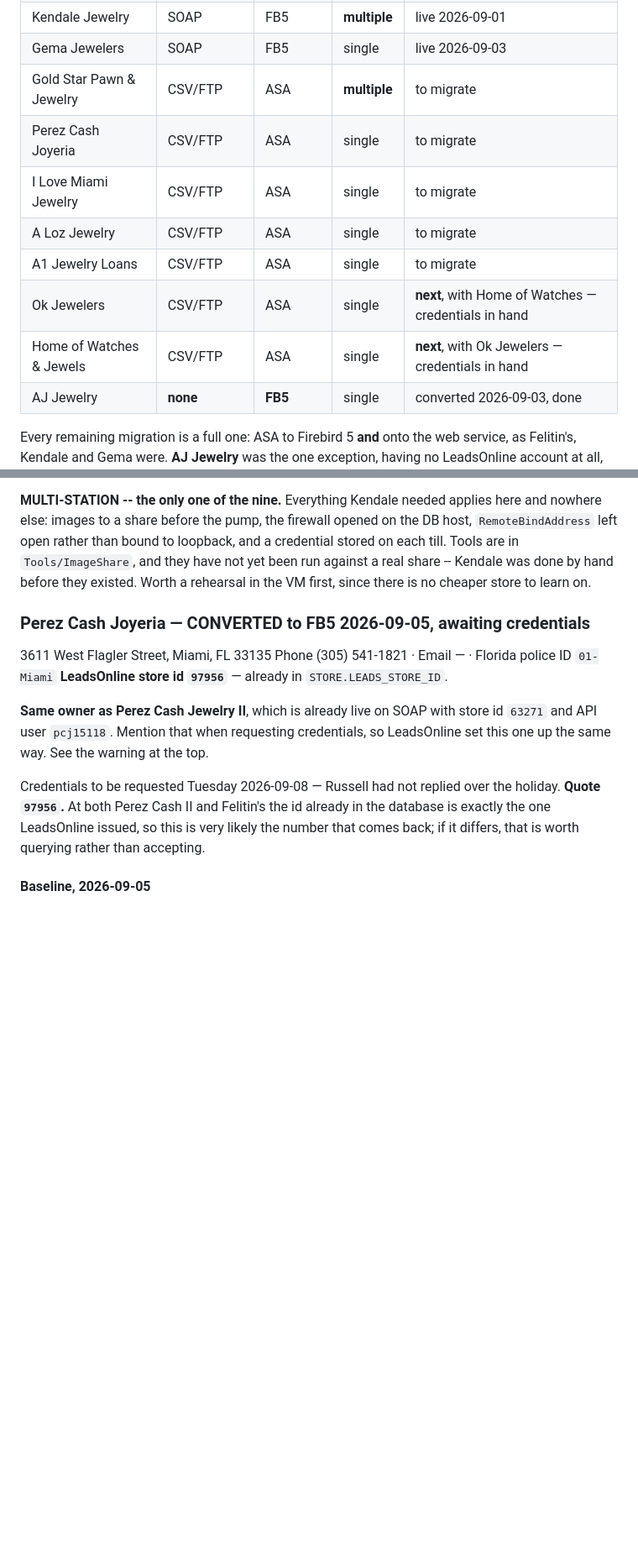
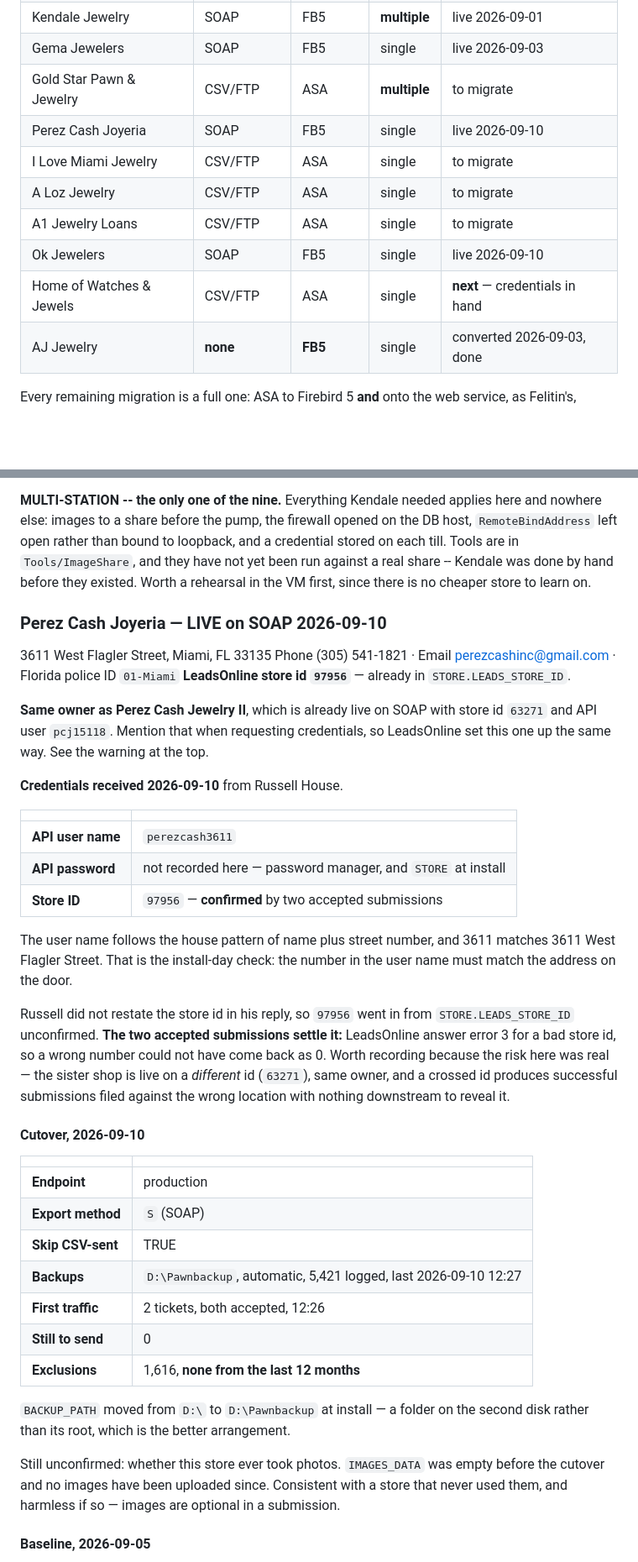
Before and after one commit to aeibarra/PawnProFB, a Markdown page: PawnDocs/PawnPro_Stores.md, 2 parts joined by grey strips. Shown at 84% size. GitHub-like rendering; blank space fills up the shorter version.

```diff
--- a/PawnDocs/PawnPro_Stores.md
+++ b/PawnDocs/PawnPro_Stores.md
@@ -19,12 +19,12 @@ missing entries below are as much a part of the record as the filled ones.
 | Kendale Jewelry | SOAP | FB5 | **multiple** | live 2026-09-01 |
 | Gema Jewelers | SOAP | FB5 | single | live 2026-09-03 |
 | Gold Star Pawn & Jewelry | CSV/FTP | ASA | **multiple** | to migrate |
-| Perez Cash Joyeria | CSV/FTP | ASA | single | to migrate |
+| Perez Cash Joyeria | SOAP | FB5 | single | live 2026-09-10 |
 | I Love Miami Jewelry | CSV/FTP | ASA | single | to migrate |
 | A Loz Jewelry | CSV/FTP | ASA | single | to migrate |
 | A1 Jewelry Loans | CSV/FTP | ASA | single | to migrate |
-| Ok Jewelers | CSV/FTP | ASA | single | **next**, with Home of Watches — credentials in hand |
-| Home of Watches & Jewels | CSV/FTP | ASA | single | **next**, with Ok Jewelers — credentials in hand |
+| Ok Jewelers | SOAP | FB5 | single | live 2026-09-10 |
+| Home of Watches & Jewels | CSV/FTP | ASA | single | **next** — credentials in hand |
 | AJ Jewelry | **none** | **FB5** | single | converted 2026-09-03, done |
 
 Every remaining migration is a full one: ASA to Firebird 5 **and** onto the web
@@ -627,9 +628,9 @@ not yet been run against a real share -- Kendale was done by hand before they
 existed. Worth a rehearsal in the VM first, since there is no cheaper store to
 learn on.
 
-### Perez Cash Joyeria — CONVERTED to FB5 2026-09-05, awaiting credentials
+### Perez Cash Joyeria — LIVE on SOAP 2026-09-10
 3611 West Flagler Street, Miami, FL 33135
-Phone (305) 541-1821 · Email — · Florida police ID `01-Miami`
+Phone (305) 541-1821 · Email perezcashinc@gmail.com · Florida police ID `01-Miami`
 **LeadsOnline store id `97956`** — already in `STORE.LEADS_STORE_ID`.
 
 **Same owner as Perez Cash Jewelry II**, which is already live on SOAP with
@@ -637,11 +638,45 @@ store id `63271` and API user `pcj15118`. Mention that when requesting
 credentials, so LeadsOnline set this one up the same way. See the warning at the
 top.
 
-Credentials to be requested Tuesday 2026-09-08 — Russell had not replied over
-the holiday. **Quote `97956`.** At both Perez Cash II and Felitin's the id
-already in the database is exactly the one LeadsOnline issued, so this is very
-likely the number that comes back; if it differs, that is worth querying rather
-than accepting.
+**Credentials received 2026-09-10** from Russell House.
+
+| | |
+|---|---|
+| **API user name** | `perezcash3611` |
+| **API password** | not recorded here — password manager, and `STORE` at install |
+| **Store ID** | `97956` — **confirmed** by two accepted submissions |
+
+The user name follows the house pattern of name plus street number, and 3611
+matches 3611 West Flagler Street. That is the install-day check: the number in
+the user name must match the address on the door.
+
+Russell did not restate the store id in his reply, so `97956` went in from
+`STORE.LEADS_STORE_ID` unconfirmed. **The two accepted submissions settle it:**
+LeadsOnline answer error 3 for a bad store id, so a wrong number could not have
+come back as 0. Worth recording because the risk here was real — the sister shop
+is live on a *different* id (`63271`), same owner, and a crossed id produces
+successful submissions filed against the wrong location with nothing downstream
+to reveal it.
+
+#### Cutover, 2026-09-10
+
+| | |
+|---|---|
+| **Endpoint** | production |
+| **Export method** | `S` (SOAP) |
+| **Skip CSV-sent** | TRUE |
+| **Backups** | `D:\Pawnbackup`, automatic, 5,421 logged, last 2026-09-10 12:27 |
+| **First traffic** | 2 tickets, both accepted, 12:26 |
+| **Still to send** | 0 |
+| **Exclusions** | 1,616, **none from the last 12 months** |
+
+`BACKUP_PATH` moved from `D:\` to `D:\Pawnbackup` at install — a folder on the
+second disk rather than its root, which is the better arrangement.
+
+Still unconfirmed: whether this store ever took photos. `IMAGES_DATA` was empty
+before the cutover and no images have been uploaded since. Consistent with a
+store that never used them, and harmless if so — images are optional in a
+submission.
 
 #### Baseline, 2026-09-05
 
```
Also changed, not shown: other parts of PawnDocs/PawnPro_Stores.md (+49 -2 lines).
